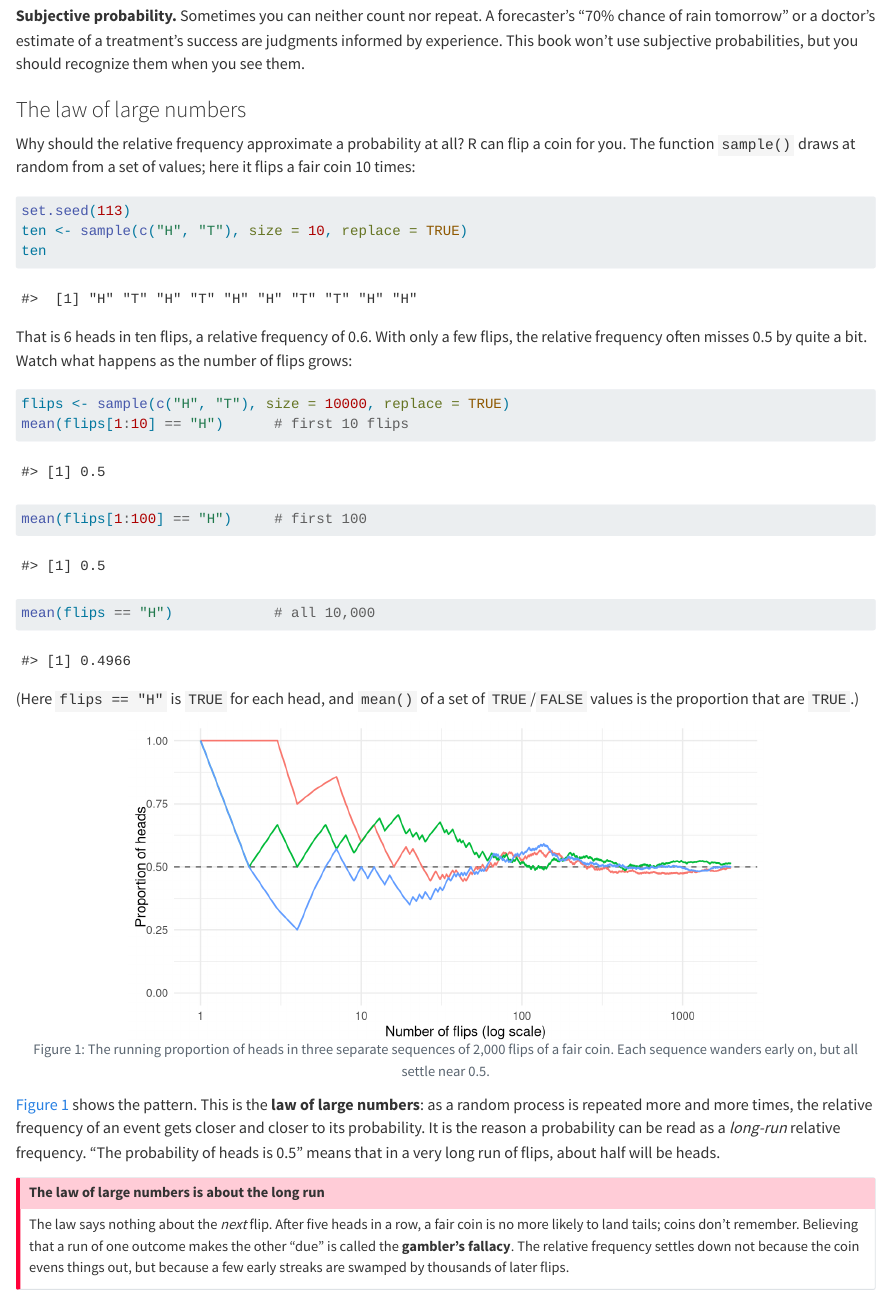
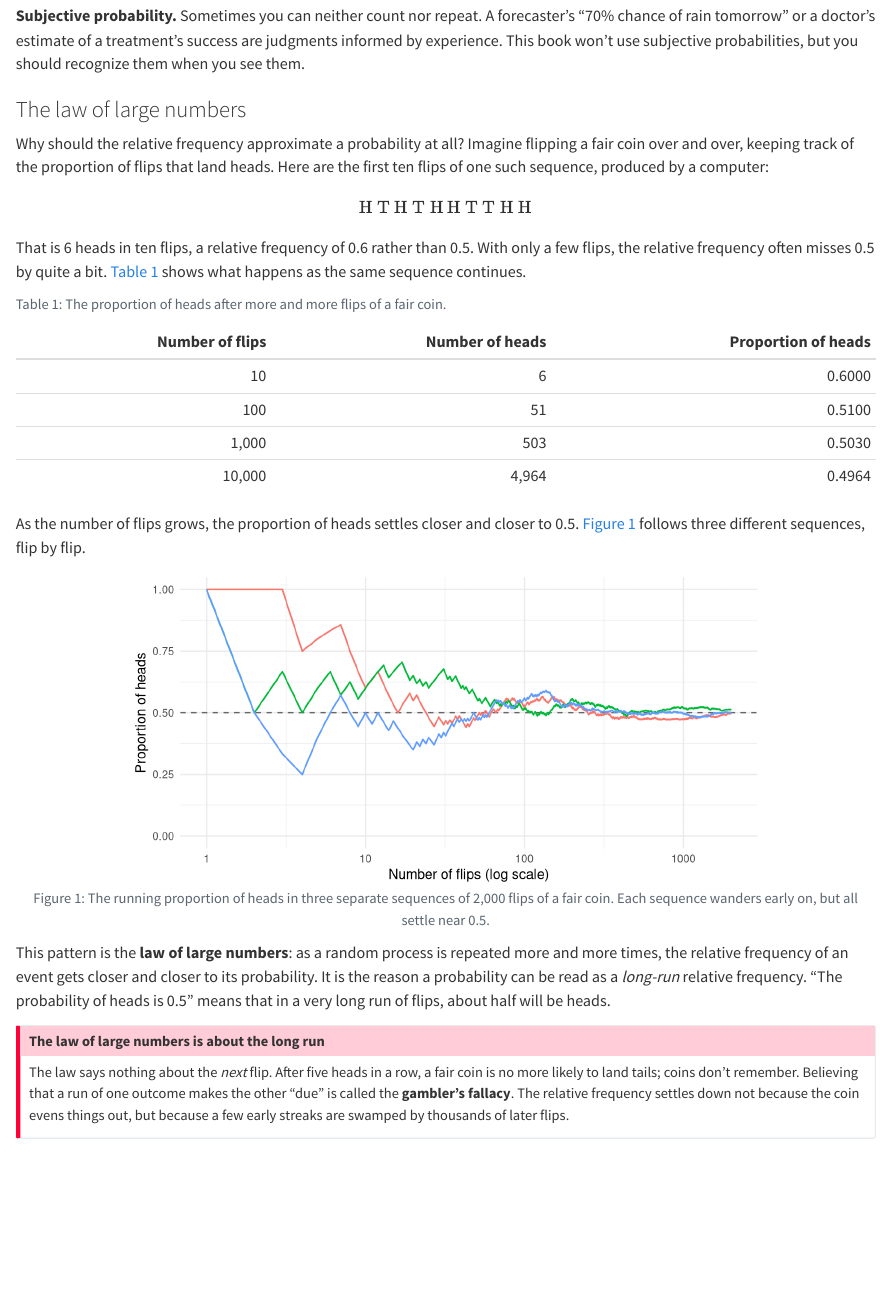
Before and after one commit to mth229/StatBook, a Quarto document (chapters/06-probability.qmd): the page in a window 1100 px wide, from 910 px down. Rendered offline with R 4.5, knitr and Pandoc in place of Quarto, with nearby package versions.

Commit message:
Ch. 6: hide code in the law of large numbers example
Co-Authored-By: Claude Opus 5.5 <noreply@anthropic.com>

````diff
--- a/chapters/06-probability.qmd
+++ b/chapters/06-probability.qmd
@@ -59,31 +59,44 @@ them.
 
 ### The law of large numbers
 
-Why should the relative frequency approximate a probability at all? R can
-flip a coin for you. The function `sample()` draws at random from a set of
-values; here it flips a fair coin 10 times:
+Why should the relative frequency approximate a probability at all? Imagine
+flipping a fair coin over and over, keeping track of the proportion of
+flips that land heads. Here are the first ten flips of one such sequence,
+produced by a computer:
 
 ```{r}
-#| label: coin-ten
+#| label: coin-flips
+#| echo: false
 set.seed(113)
-ten <- sample(c("H", "T"), size = 10, replace = TRUE)
-ten
+flips <- sample(c("H", "T"), size = 10000, replace = TRUE)
+ten <- flips[1:10]
 ```
 
+$$
+\text{`r paste(ten, collapse = " ")`}
+$$
+
 That is `r sum(ten == "H")` heads in ten flips, a relative frequency of
-`r mean(ten == "H")`. With only a few flips, the relative frequency often
-misses 0.5 by quite a bit. Watch what happens as the number of flips grows:
+`r mean(ten == "H")` rather than 0.5. With only a few flips, the relative
+frequency often misses 0.5 by quite a bit. @tbl-coin shows what happens as
+the same sequence continues.
 
 ```{r}
-#| label: coin-many
-flips <- sample(c("H", "T"), size = 10000, replace = TRUE)
-mean(flips[1:10] == "H")      # first 10 flips
-mean(flips[1:100] == "H")     # first 100
-mean(flips == "H")            # all 10,000
+#| label: tbl-coin
+#| tbl-cap: "The proportion of heads after more and more flips of a fair coin."
+#| echo: false
+n <- c(10, 100, 1000, 10000)
+heads <- sapply(n, function(k) sum(flips[1:k] == "H"))
+knitr::kable(
+  data.frame(n, heads, heads / n),
+  col.names = c("Number of flips", "Number of heads", "Proportion of heads"),
+  format.args = list(big.mark = ","),
+  digits = 4
+)
 ```
 
-(Here `flips == "H"` is `TRUE` for each head, and `mean()` of a set of
-`TRUE`/`FALSE` values is the proportion that are `TRUE`.)
+As the number of flips grows, the proportion of heads settles closer and
+closer to 0.5. @fig-lln follows three different sequences, flip by flip.
 
 ```{r}
 #| label: fig-lln
@@ -108,7 +121,7 @@ ggplot(runs, aes(x = flip, y = prop, colour = run)) +
   theme(legend.position = "none")
 ```
 
-@fig-lln shows the pattern. This is the **law of large numbers**: as a
+This pattern is the **law of large numbers**: as a
 random process is repeated more and more times, the relative frequency of an
 event gets closer and closer to its probability. It is the reason a
 probability can be read as a *long-run* relative frequency. "The probability
````
